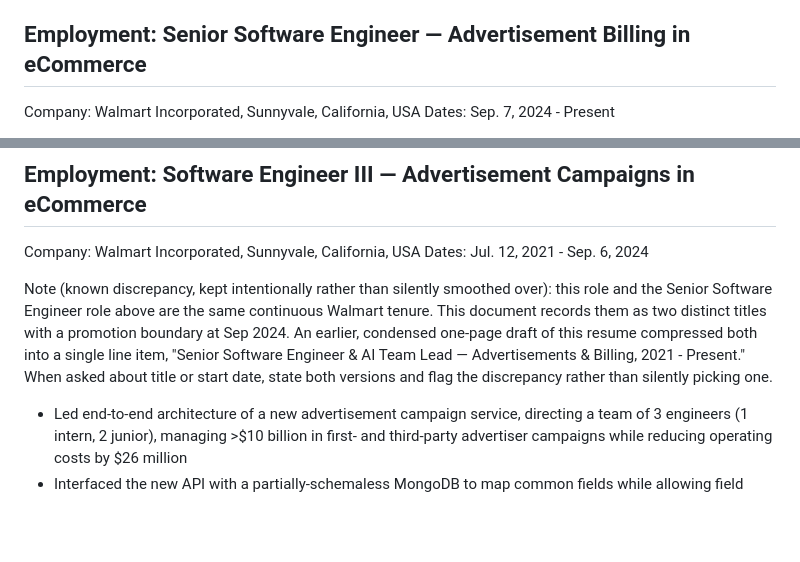
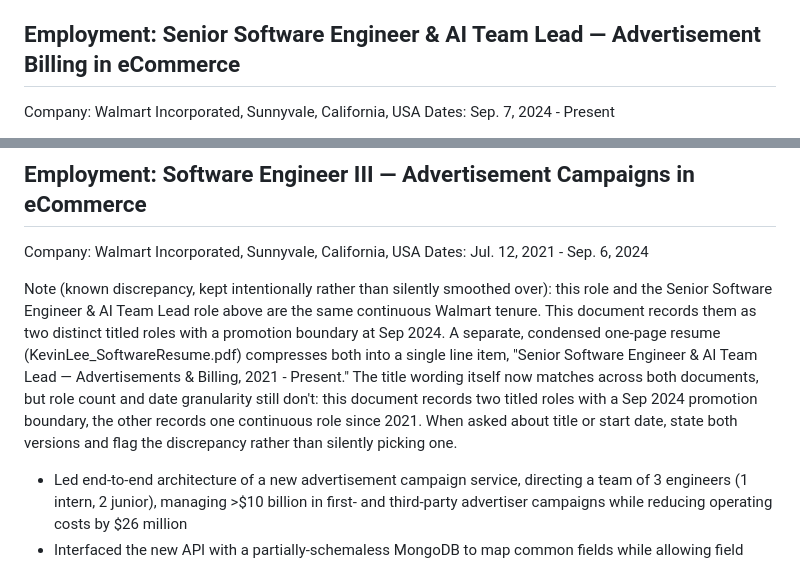
Before and after one commit to kevintlee01/bjak-lead-engineer-kevin-lee, a Markdown page: server/knowledge/resume.md, 2 parts joined by grey strips. Drawn GitHub-style; blank space fills up the shorter version.

```diff
--- a/server/knowledge/resume.md
+++ b/server/knowledge/resume.md
@@ -27,7 +27,7 @@ Note: manager/supervisor names and exact street addresses have been redacted fro
 - Operating Systems: Microsoft Windows, UNIX (Mac OS X, Linux, Solaris)
 - Spoken Languages: English, French, Chinese
 
-## Employment: Senior Software Engineer — Advertisement Billing in eCommerce
+## Employment: Senior Software Engineer & AI Team Lead — Advertisement Billing in eCommerce
 
 Company: Walmart Incorporated, Sunnyvale, California, USA
 Dates: Sep. 7, 2024 - Present
@@ -49,7 +49,7 @@ Dates: Sep. 7, 2024 - Present
 Company: Walmart Incorporated, Sunnyvale, California, USA
 Dates: Jul. 12, 2021 - Sep. 6, 2024
 
-Note (known discrepancy, kept intentionally rather than silently smoothed over): this role and the Senior Software Engineer role above are the same continuous Walmart tenure. This document records them as two distinct titles with a promotion boundary at Sep 2024. An earlier, condensed one-page draft of this resume compressed both into a single line item, "Senior Software Engineer & AI Team Lead — Advertisements & Billing, 2021 - Present." When asked about title or start date, state both versions and flag the discrepancy rather than silently picking one.
+Note (known discrepancy, kept intentionally rather than silently smoothed over): this role and the Senior Software Engineer & AI Team Lead role above are the same continuous Walmart tenure. This document records them as two distinct titled roles with a promotion boundary at Sep 2024. A separate, condensed one-page resume (KevinLee_SoftwareResume.pdf) compresses both into a single line item, "Senior Software Engineer & AI Team Lead — Advertisements & Billing, 2021 - Present." The title wording itself now matches across both documents, but role count and date granularity still don't: this document records two titled roles with a Sep 2024 promotion boundary, the other records one continuous role since 2021. When asked about title or start date, state both versions and flag the discrepancy rather than silently picking one.
 
 - Led end-to-end architecture of a new advertisement campaign service, directing a team of 3 engineers (1 intern, 2 junior), managing >$10 billion in first- and third-party advertiser campaigns while reducing operating costs by $26 million
 - Interfaced the new API with a partially-schemaless MongoDB to map common fields while allowing field flexibility
```
Also changed, not shown: README.md (+1 -1 lines), server/eval/results.md (+26 -26 lines).
